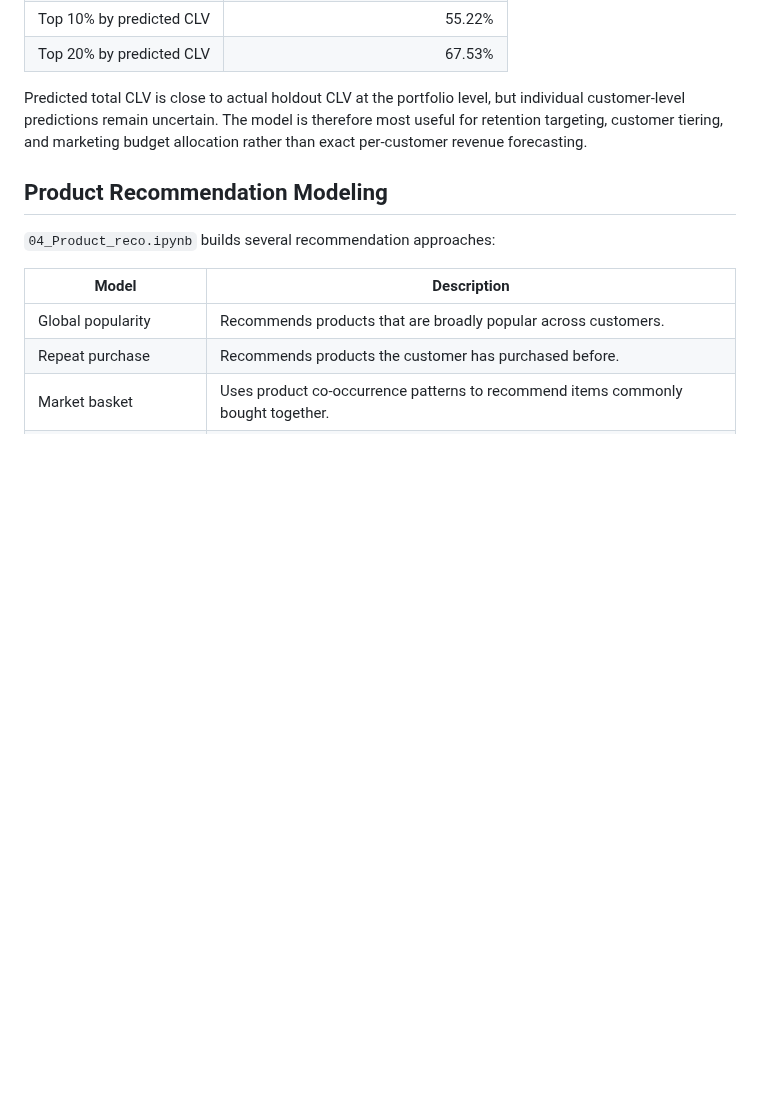
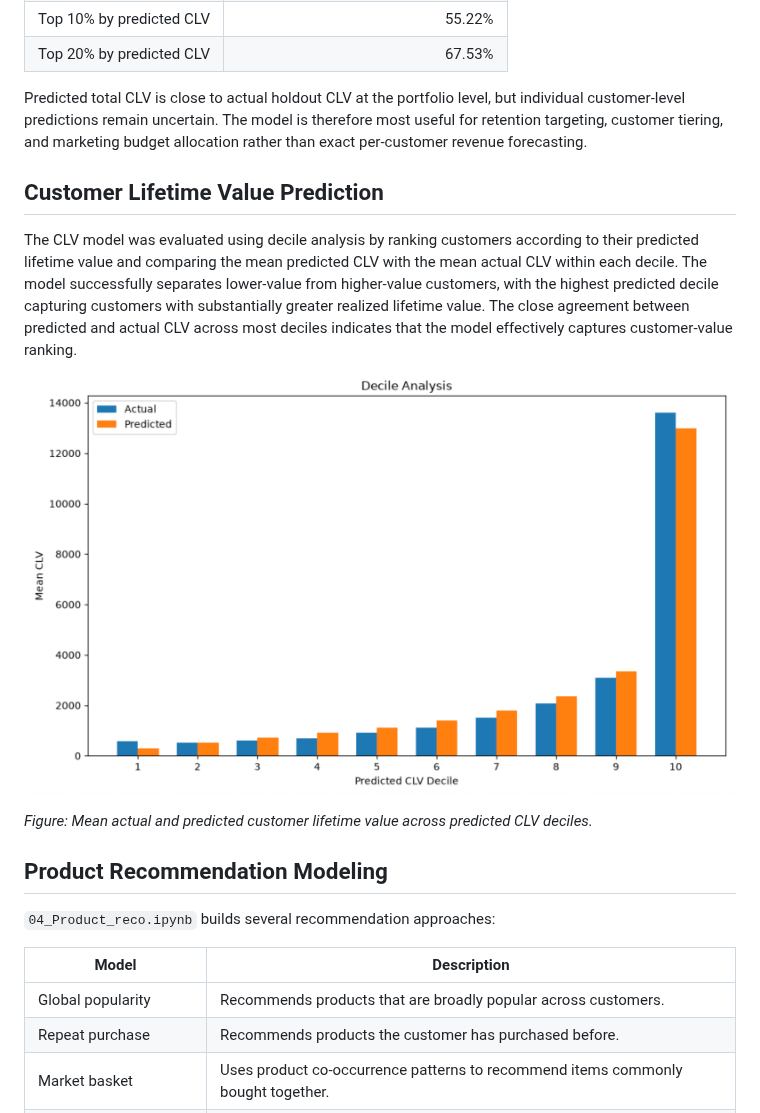
Before and after one commit to amdirfan88/customer-clv, a Markdown page: README.md, the part around the change. Drawn GitHub-style; pictures changed too: images/clv_decile_analysis.png (added); blank space fills up the shorter version.

```diff
--- a/README.md
+++ b/README.md
@@ -164,6 +164,16 @@ individual customer-level predictions remain uncertain. The model is therefore
 most useful for retention targeting, customer tiering, and marketing budget
 allocation rather than exact per-customer revenue forecasting.
 
+## Customer Lifetime Value Prediction
+
+The CLV model was evaluated using decile analysis by ranking customers according to their predicted lifetime value and comparing the mean predicted CLV with the mean actual CLV within each decile. The model successfully separates lower-value from higher-value customers, with the highest predicted decile capturing customers with substantially greater realized lifetime value. The close agreement between predicted and actual CLV across most deciles indicates that the model effectively captures customer-value ranking.
+
+<p align="center">
+  <img src="images/clv_decile_analysis.png" width="850">
+</p>
+
+*Figure: Mean actual and predicted customer lifetime value across predicted CLV deciles.*
+
 ## Product Recommendation Modeling
 
 `04_Product_reco.ipynb` builds several recommendation approaches:
```
Also changed, not shown: 3 other files.
